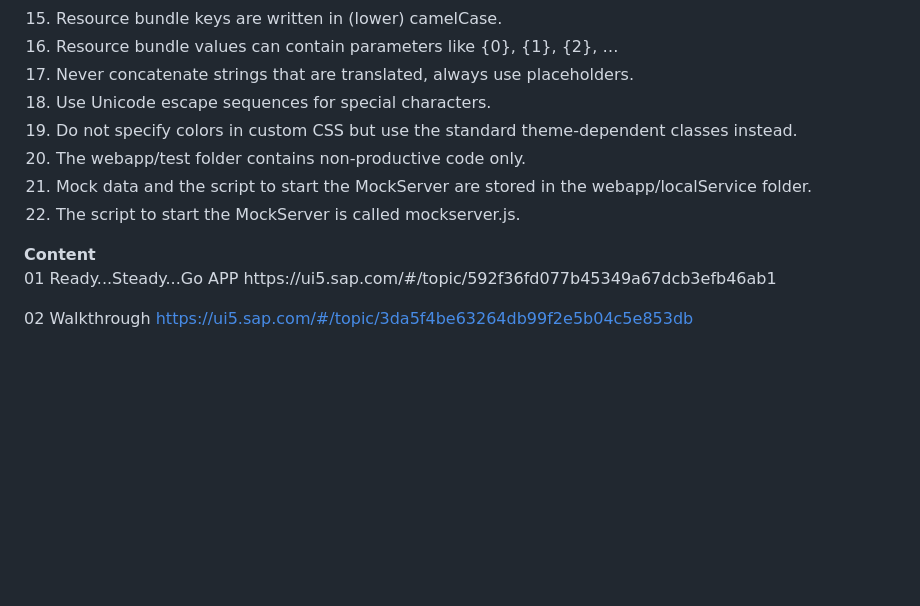
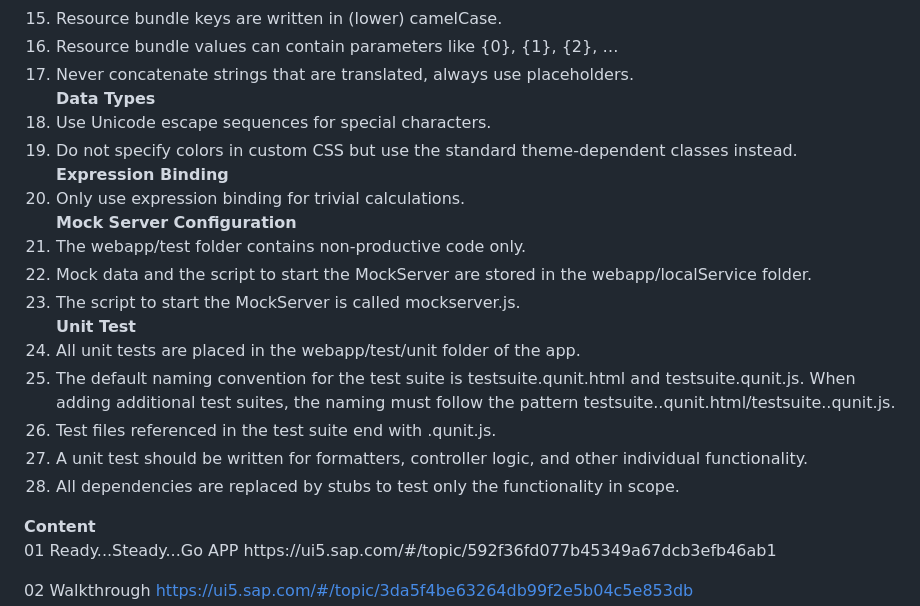
Before and after one commit to vaglarov/SAP-Fiori-UI-Demo-Kit, a Markdown page: README.md, the part around the change. Drawn GitHub-style; blank space fills up the shorter version.

```diff
--- a/README.md
+++ b/README.md
@@ -21,11 +21,21 @@ https://ui5.sap.com/#/topic/8b49fc198bf04b2d9800fc37fecbb218
 	<li>Resource bundle keys are written in (lower) camelCase.</li>
 	<li>Resource bundle values can contain parameters like {0}, {1}, {2}, …</li>
 	<li>Never concatenate strings that are translated, always use placeholders.</li>
+	<strong> Data Types</strong>
 	<li>Use Unicode escape sequences for special characters.</li>
 	<li>Do not specify colors in custom CSS but use the standard theme-dependent classes instead.</li>
+	<strong> Expression Binding</strong>
+	<li>Only use expression binding for trivial calculations.</li>
+	<strong> Mock Server Configuration</strong>
 	<li>The webapp/test folder contains non-productive code only.</li>
 	<li>Mock data and the script to start the MockServer are stored in the webapp/localService folder.</li>
 	<li>The script to start the MockServer is called mockserver.js.</li>
+	<strong> Unit Test</strong>
+	<li>All unit tests are placed in the webapp/test/unit folder of the app.</li>
+	<li>The default naming convention for the test suite is testsuite.qunit.html and testsuite.qunit.js. When adding additional test suites, the naming must follow the pattern testsuite.<name>.qunit.html/testsuite.<name>.qunit.js.</li>
+	<li>Test files referenced in the test suite end with .qunit.js.</li>
+	<li>A unit test should be written for formatters, controller logic, and other individual functionality.</li>
+	<li>All dependencies are replaced by stubs to test only the functionality in scope.</li>
 </ol>
 </p>
 <strong> Content </strong>
```
